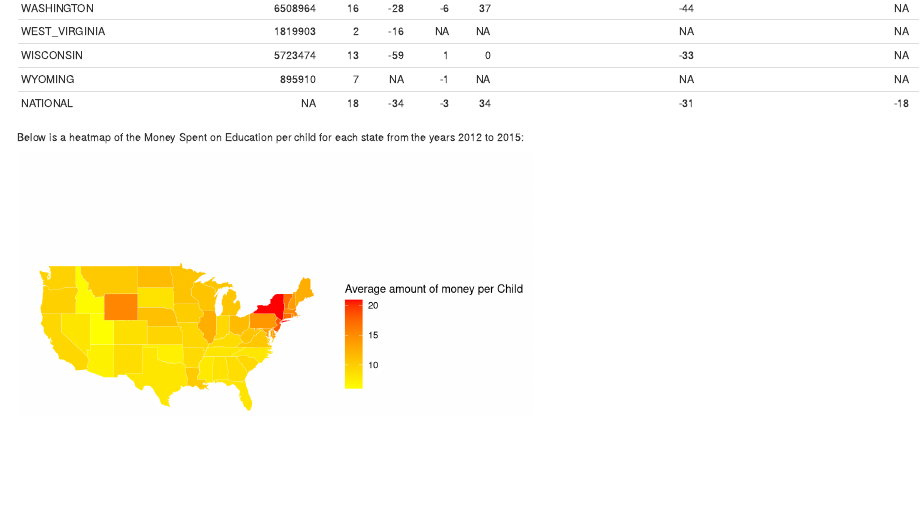
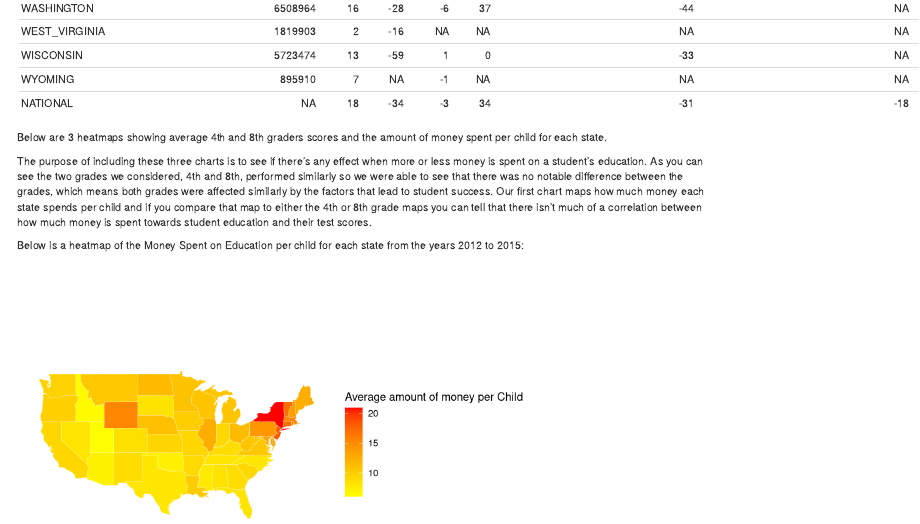
Before and after one commit to delaneyedwards/info201-finalproject, an R Markdown document (index.Rmd): the page in a window 1100 px wide, from 1520 px down. Rendered offline with R 4.5, knitr and Pandoc, with nearby package versions; some code elsewhere in the file could not run offline.

Commit message:
update summary

````diff
--- a/index.Rmd
+++ b/index.Rmd
@@ -25,6 +25,10 @@ table_states
 source("scripts/heatmap.R")
 ```
 
+Below are 3 heatmaps showing average 4th and 8th graders scores and the amount of money spent per child for each state.
+
+The purpose of including these three charts is to see if there's any effect when more or less money is spent on a student's education. As you can see the two grades we considered, 4th and 8th, performed similarly so we were able to see that there was no notable difference between the grades, which means both grades were affected similarly by the factors that lead to student success. Our first chart maps how much money each state spends per child and if you compare that map to either the 4th or 8th grade maps you can tell that there isn't much of a correlation between how much money is spent towards student education and their test scores.
+
 Below is a heatmap of the Money Spent on Education per child for each state from the years 2012 to 2015:
 
 ```{r echo = FALSE}
````
Also changed, not shown: index.html, index.Rmd (1 more changed lines).
